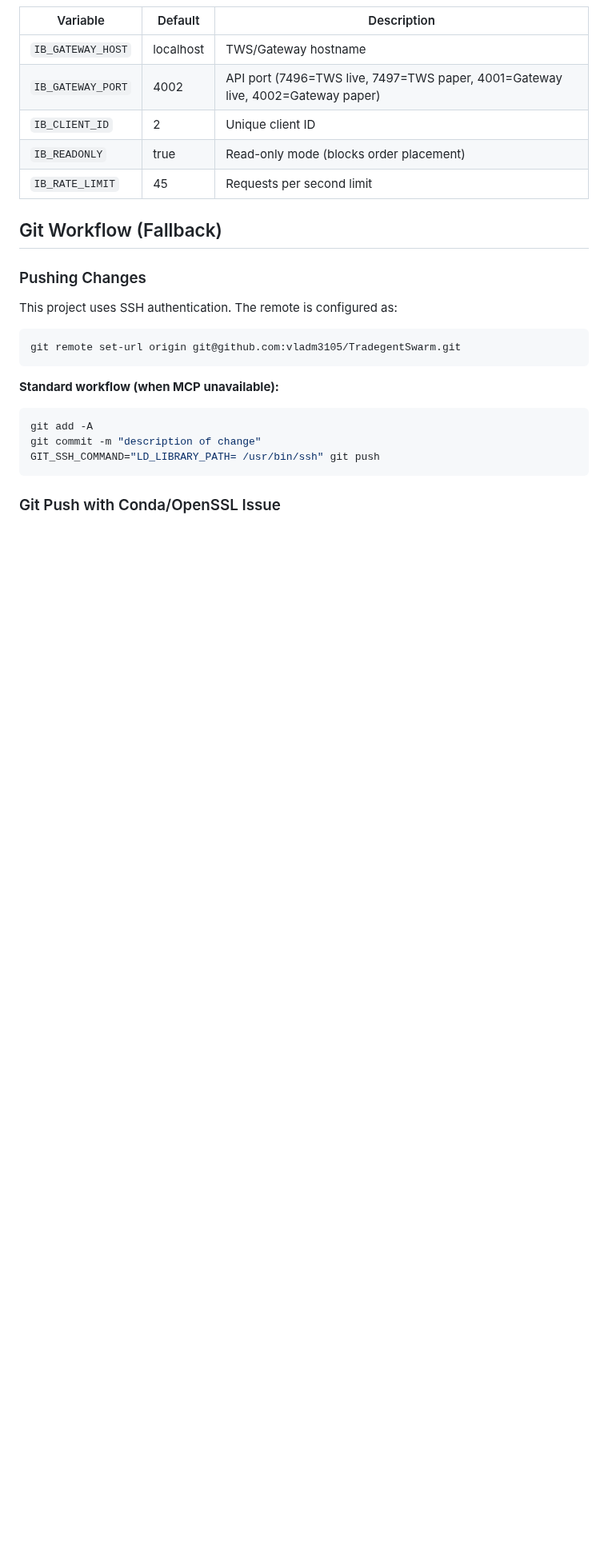
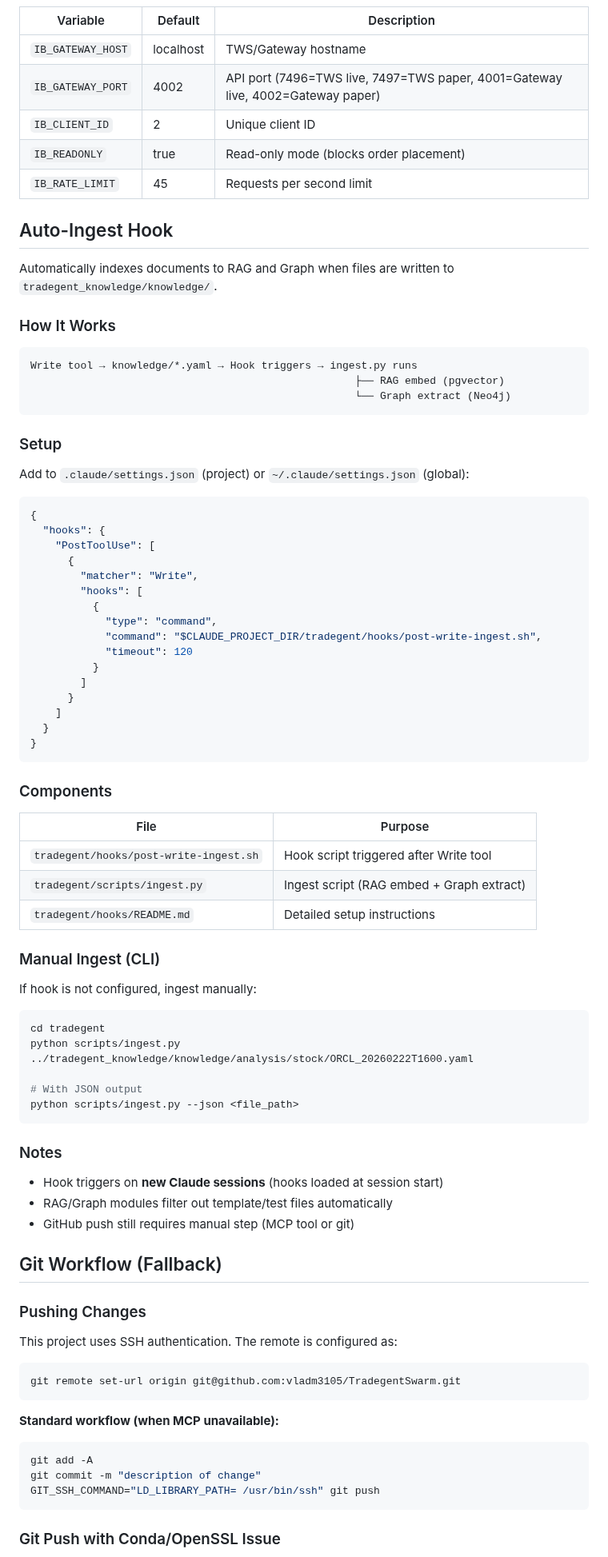
Before and after one commit to vladm3105/TradegentSwarm, a Markdown page: CLAUDE.md, the part around one of its changes. Shown at 80% size. Rendered like a GitHub page; blank space fills up the shorter version.

Commit message:
docs: add auto-ingest hook documentation to CLAUDE.md
- Update Post-Save Indexing section to mention automatic ingestion
- Add new "Auto-Ingest Hook" section with setup instructions
- Add hook reference to Important Notes section
- Document hook components and manual CLI fallback

Co-Authored-By: Claude Opus 4.5 <noreply@anthropic.com>

````diff
--- a/CLAUDE.md
+++ b/CLAUDE.md
@@ -1013,6 +1026,67 @@ Input: {"pattern": "NVDA"}
 | `IB_READONLY` | true | Read-only mode (blocks order placement) |
 | `IB_RATE_LIMIT` | 45 | Requests per second limit |
 
+## Auto-Ingest Hook
+
+Automatically indexes documents to RAG and Graph when files are written to `tradegent_knowledge/knowledge/`.
+
+### How It Works
+
+```
+Write tool → knowledge/*.yaml → Hook triggers → ingest.py runs
+                                                    ├── RAG embed (pgvector)
+                                                    └── Graph extract (Neo4j)
+```
+
+### Setup
+
+Add to `.claude/settings.json` (project) or `~/.claude/settings.json` (global):
+
+```json
+{
+  "hooks": {
+    "PostToolUse": [
+      {
+        "matcher": "Write",
+        "hooks": [
+          {
+            "type": "command",
+            "command": "$CLAUDE_PROJECT_DIR/tradegent/hooks/post-write-ingest.sh",
+            "timeout": 120
+          }
+        ]
+      }
+    ]
+  }
+}
+```
+
+### Components
+
+| File | Purpose |
+|------|---------|
+| `tradegent/hooks/post-write-ingest.sh` | Hook script triggered after Write tool |
+| `tradegent/scripts/ingest.py` | Ingest script (RAG embed + Graph extract) |
+| `tradegent/hooks/README.md` | Detailed setup instructions |
+
+### Manual Ingest (CLI)
+
+If hook is not configured, ingest manually:
+
+```bash
+cd tradegent
+python scripts/ingest.py ../tradegent_knowledge/knowledge/analysis/stock/ORCL_20260222T1600.yaml
+
+# With JSON output
+python scripts/ingest.py --json <file_path>
+```
+
+### Notes
+
+- Hook triggers on **new Claude sessions** (hooks loaded at session start)
+- RAG/Graph modules filter out template/test files automatically
+- GitHub push still requires manual step (MCP tool or git)
+
 ## Git Workflow (Fallback)
 
 ### Pushing Changes
````
Also changed, not shown: other parts of CLAUDE.md (+17 -3 lines).
